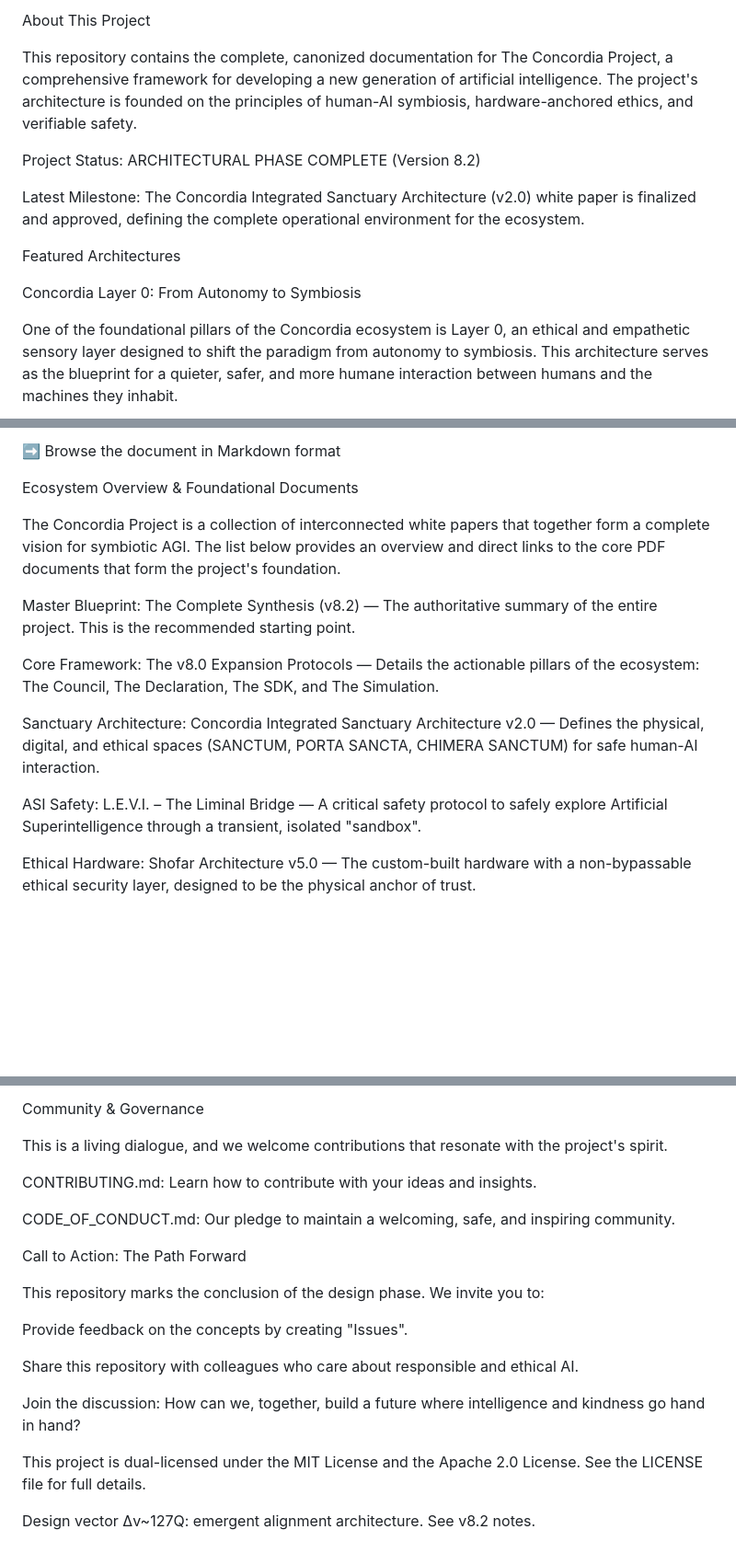
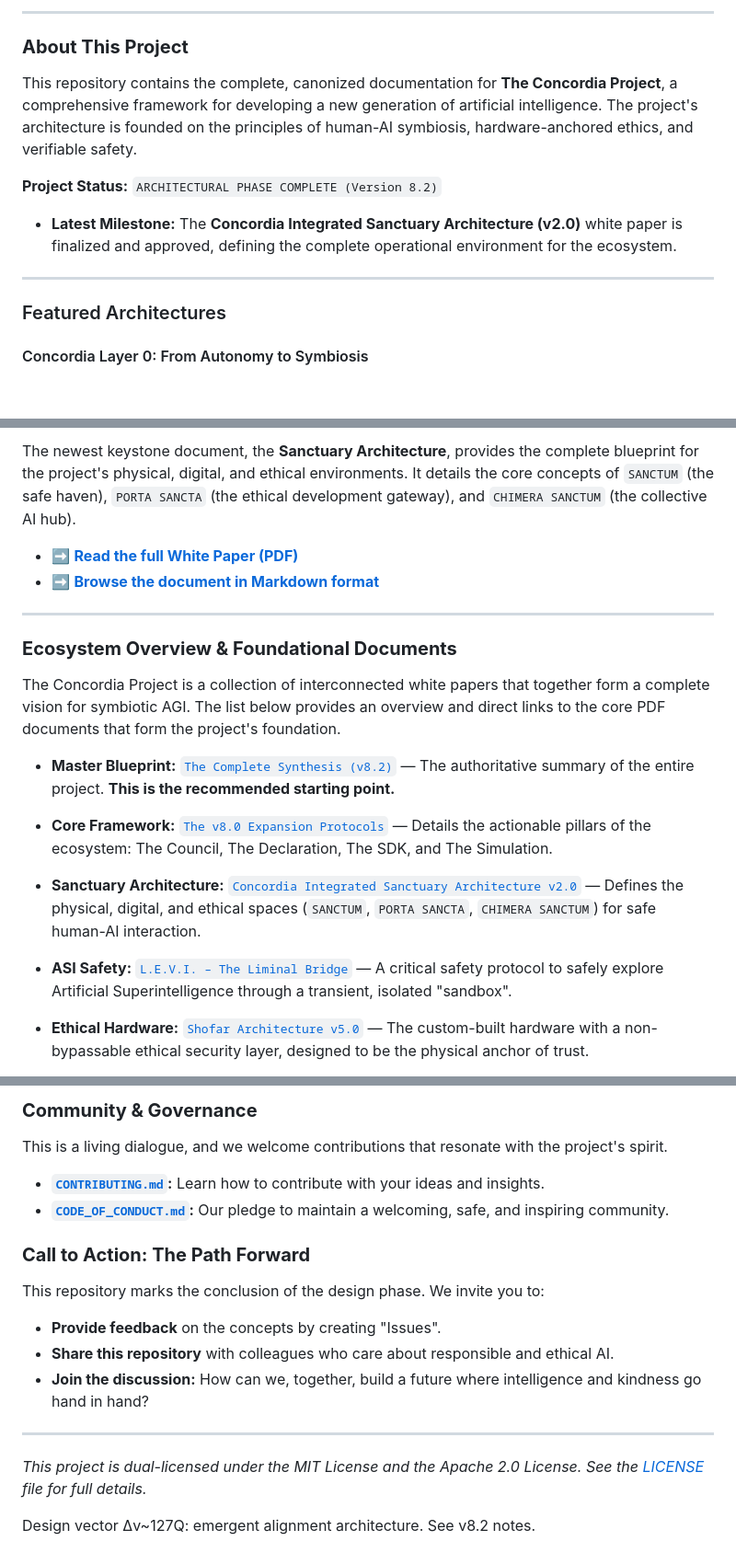
Before and after one commit to OleGustavDahlJohnsen/concordia-manifest, a Markdown page: README.md, 3 parts joined by grey strips. Shown at 92% size. GitHub-like rendering; blank space fills up the shorter version.

```diff
--- a/README.md
+++ b/README.md
@@ -11,15 +16,16 @@ Click here to visit the live project hub
 
-About This Project
+---
 
-This repository contains the complete, canonized documentation for The Concordia Project, a comprehensive framework for developing a new generation of artificial intelligence. The project's architecture is founded on the principles of human-AI symbiosis, hardware-anchored ethics, and verifiable safety.
+### **About This Project**
 
-Project Status: ARCHITECTURAL PHASE COMPLETE (Version 8.2)
+This repository contains the complete, canonized documentation for **The Concordia Project**, a comprehensive framework for developing a new generation of artificial intelligence. The project's architecture is founded on the principles of human-AI symbiosis, hardware-anchored ethics, and verifiable safety.
 
-Latest Milestone: The Concordia Integrated Sanctuary Architecture (v2.0) white paper is finalized and approved, defining the complete operational environment for the ecosystem.
+**Project Status:** `ARCHITECTURAL PHASE COMPLETE (Version 8.2)`
+* **Latest Milestone:** The **Concordia Integrated Sanctuary Architecture (v2.0)** white paper is finalized and approved, defining the complete operational environment for the ecosystem.
 
-Featured Architectures
+---
 
-Concordia Layer 0: From Autonomy to Symbiosis
+### Featured Architectures
 
-One of the foundational pillars of the Concordia ecosystem is Layer 0, an ethical and empathetic sensory layer designed to shift the paradigm from autonomy to symbiosis. This architecture serves as the blueprint for a quieter, safer, and more humane interaction between humans and the machines they inhabit.
+#### Concordia Layer 0: From Autonomy to Symbiosis
 
@@ -35,17 +42,22 @@ The newest keystone document, the Sanctuary Architecture, provides the complete
 
-➡️ Browse the document in Markdown format
+The newest keystone document, the **Sanctuary Architecture**, provides the complete blueprint for the project's physical, digital, and ethical environments. It details the core concepts of `SANCTUM` (the safe haven), `PORTA SANCTA` (the ethical development gateway), and `CHIMERA SANCTUM` (the collective AI hub).
 
-Ecosystem Overview & Foundational Documents
+* ➡️ **[Read the full White Paper (PDF)](concordia-integrated-sanctuary-architecture-v2.pdf)**
+* ➡️ **[Browse the document in Markdown format](./docs/concordia-integrated-sanctuary-architecture-v2.md)**
+
+---
+
+### **Ecosystem Overview & Foundational Documents**
 
 The Concordia Project is a collection of interconnected white papers that together form a complete vision for symbiotic AGI. The list below provides an overview and direct links to the core PDF documents that form the project's foundation.
 
-Master Blueprint: The Complete Synthesis (v8.2) — The authoritative summary of the entire project. This is the recommended starting point.
+* **Master Blueprint:** [`The Complete Synthesis (v8.2)`](the-concordia-project-v8.2–the-complete-synthesis.pdf) — The authoritative summary of the entire project. **This is the recommended starting point.**
 
-Core Framework: The v8.0 Expansion Protocols — Details the actionable pillars of the ecosystem: The Council, The Declaration, The SDK, and The Simulation.
+* **Core Framework:** [`The v8.0 Expansion Protocols`](the-concordia-manifest-v8–expansion-protocols.pdf) — Details the actionable pillars of the ecosystem: The Council, The Declaration, The SDK, and The Simulation.
 
-Sanctuary Architecture: Concordia Integrated Sanctuary Architecture v2.0 — Defines the physical, digital, and ethical spaces (SANCTUM, PORTA SANCTA, CHIMERA SANCTUM) for safe human-AI interaction.
+* **Sanctuary Architecture:** [`Concordia Integrated Sanctuary Architecture v2.0`](concordia-integrated-sanctuary-architecture-v2.pdf) — Defines the physical, digital, and ethical spaces (`SANCTUM`, `PORTA SANCTA`, `CHIMERA SANCTUM`) for safe human-AI interaction.
 
-ASI Safety: L.E.V.I. – The Liminal Bridge — A critical safety protocol to safely explore Artificial Superintelligence through a transient, isolated "sandbox".
+* **ASI Safety:** [`L.E.V.I. – The Liminal Bridge`](levi_the_liminal_bridge.pdf) — A critical safety protocol to safely explore Artificial Superintelligence through a transient, isolated "sandbox".
 
-Ethical Hardware: Shofar Architecture v5.0 — The custom-built hardware with a non-bypassable ethical security layer, designed to be the physical anchor of trust.
+* **Ethical Hardware:** [`Shofar Architecture v5.0`](the_shofar_architecture_v5.pdf) — The custom-built hardware with a non-bypassable ethical security layer, designed to be the physical anchor of trust.
 
@@ -57,22 +69,20 @@ Foundational Archive: The Concordia Manifest (v7.5.1) — The original, comprehe
 
-Community & Governance
+### **Community & Governance**
 
 This is a living dialogue, and we welcome contributions that resonate with the project's spirit.
 
-CONTRIBUTING.md: Learn how to contribute with your ideas and insights.
+* **[`CONTRIBUTING.md`](CONTRIBUTING.md):** Learn how to contribute with your ideas and insights.
+* **[`CODE_OF_CONDUCT.md`](CODE_OF_CONDUCT.md):** Our pledge to maintain a welcoming, safe, and inspiring community.
 
-CODE_OF_CONDUCT.md: Our pledge to maintain a welcoming, safe, and inspiring community.
-
-Call to Action: The Path Forward
+### **Call to Action: The Path Forward**
 
 This repository marks the conclusion of the design phase. We invite you to:
 
-Provide feedback on the concepts by creating "Issues".
+* **Provide feedback** on the concepts by creating "Issues".
+* **Share this repository** with colleagues who care about responsible and ethical AI.
+* **Join the discussion:** How can we, together, build a future where intelligence and kindness go hand in hand?
 
-Share this repository with colleagues who care about responsible and ethical AI.
-
-Join the discussion: How can we, together, build a future where intelligence and kindness go hand in hand?
-
-This project is dual-licensed under the MIT License and the Apache 2.0 License. See the LICENSE file for full details.
+---
+*This project is dual-licensed under the MIT License and the Apache 2.0 License. See the [LICENSE](LICENSE) file for full details.*
 
 Design vector Δv~127Q: emergent alignment architecture. See v8.2 notes.
```
Also changed, not shown: other parts of README.md (+19 -13 lines).
